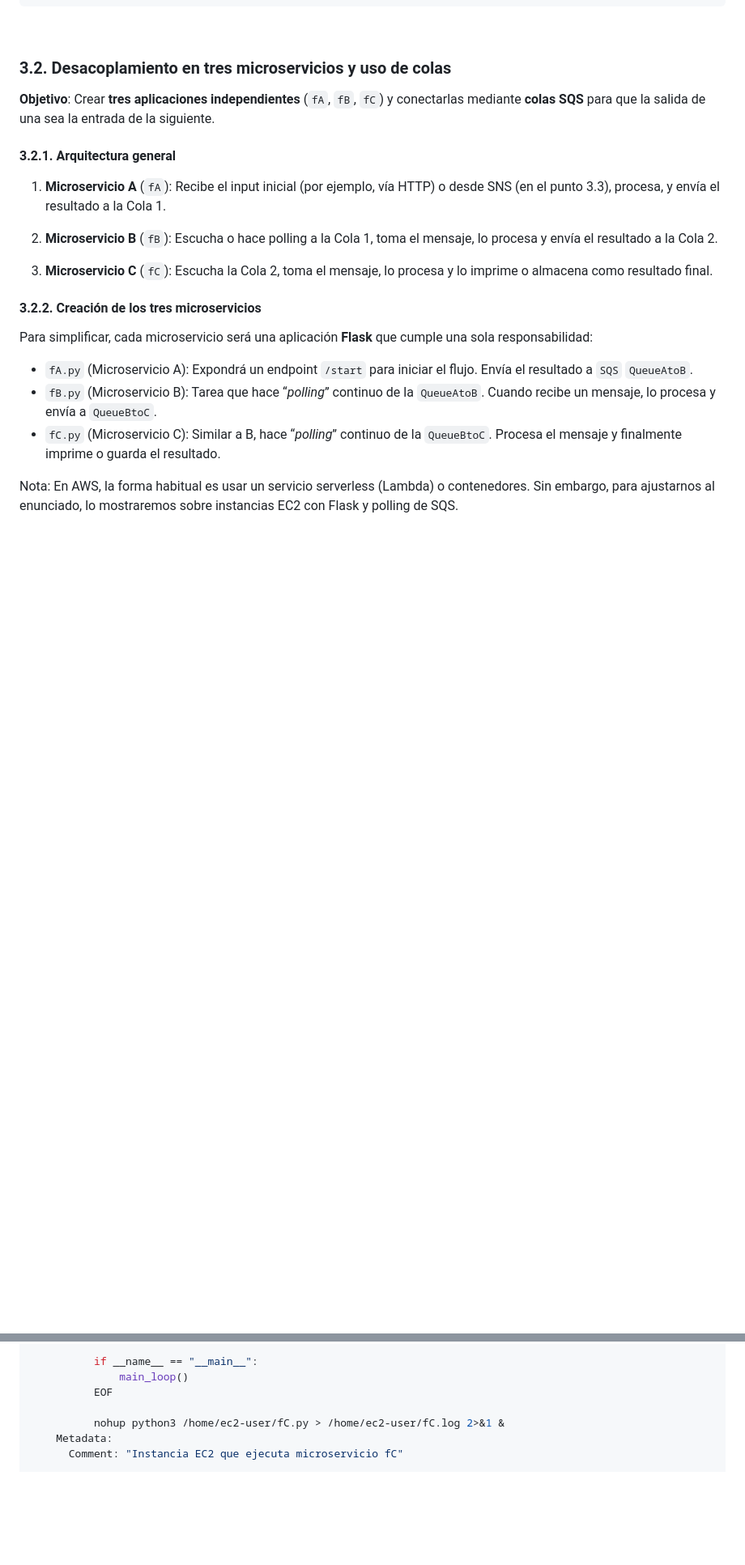
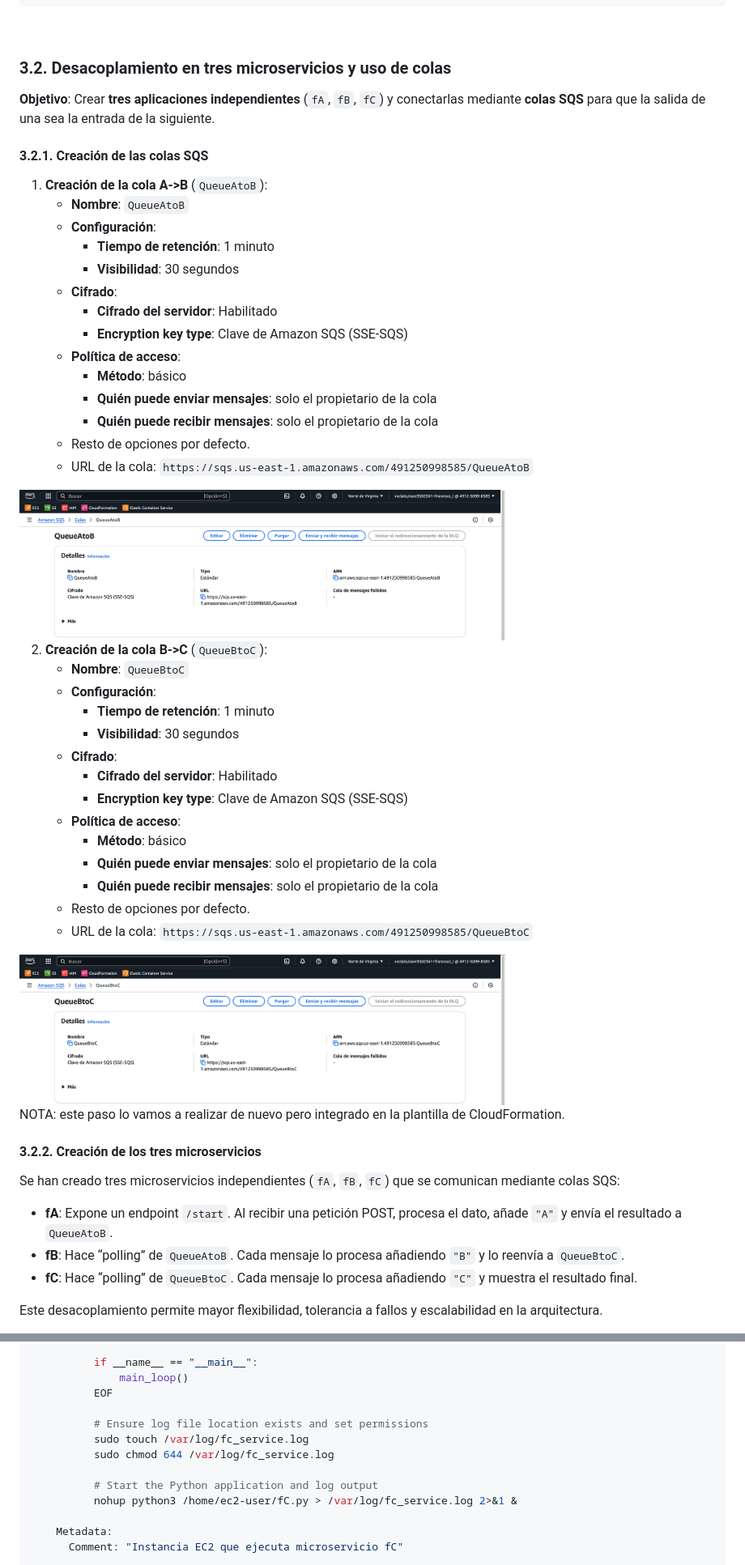
Before and after one commit to gitfrandu4/40984-CN, a Markdown page: P5/P5.md, 2 parts joined by grey strips. Shown: that part at 81% size. Drawn GitHub-style; pictures changed too: P5/img/queueAtoB.png (added), P5/img/queueBtoC.png (added); blank space fills up the shorter version.

```diff
--- a/P5/P5.md
+++ b/P5/P5.md
@@ -79,21 +80,51 @@ Resultado final del flujo monolítico: Inicio:ABC
 
 **Objetivo**: Crear **tres aplicaciones independientes** (`fA`, `fB`, `fC`) y conectarlas mediante **colas SQS** para que la salida de una sea la entrada de la siguiente.
 
-#### 3.2.1. Arquitectura general
+#### 3.2.1. Creación de las colas SQS
 
-1. **Microservicio A** (`fA`): Recibe el input inicial (por ejemplo, vía HTTP) o desde SNS (en el punto 3.3), procesa, y envía el resultado a la Cola 1.
+1. **Creación de la cola A->B** (`QueueAtoB`):
+   - **Nombre**: `QueueAtoB`
+   - **Configuración**:
+     - **Tiempo de retención**: 1 minuto
+     - **Visibilidad**: 30 segundos
+   - **Cifrado**:
+     - **Cifrado del servidor**: Habilitado
+     - **Encryption key type**: Clave de Amazon SQS (SSE-SQS)
+   - **Política de acceso**:
+     - **Método**: básico
+     - **Quién puede enviar mensajes**: solo el propietario de la cola
+     - **Quién puede recibir mensajes**: solo el propietario de la cola
+   - Resto de opciones por defecto.
+   - URL de la cola: `https://sqs.us-east-1.amazonaws.com/491250998585/QueueAtoB`
 
-2. **Microservicio B** (`fB`): Escucha o hace polling a la Cola 1, toma el mensaje, lo procesa y envía el resultado a la Cola 2.
+<img src="img/queueAtoB.png" width="600">
 
-3. **Microservicio C** (`fC`): Escucha la Cola 2, toma el mensaje, lo procesa y lo imprime o almacena como resultado final.
+2. **Creación de la cola B->C** (`QueueBtoC`):
+   - **Nombre**: `QueueBtoC`
+   - **Configuración**:
+     - **Tiempo de retención**: 1 minuto
+     - **Visibilidad**: 30 segundos
+   - **Cifrado**:
+     - **Cifrado del servidor**: Habilitado
+     - **Encryption key type**: Clave de Amazon SQS (SSE-SQS)
+   - **Política de acceso**:
+     - **Método**: básico
+     - **Quién puede enviar mensajes**: solo el propietario de la cola
+     - **Quién puede recibir mensajes**: solo el propietario de la cola
+   - Resto de opciones por defecto.
+   - URL de la cola: `https://sqs.us-east-1.amazonaws.com/491250998585/QueueBtoC`
+
+<img src="img/queueBtoC.png" width="600">
+
+NOTA: este paso lo vamos a realizar de nuevo pero integrado en la plantilla de CloudFormation.
 
 #### 3.2.2. Creación de los tres microservicios
 
-Para simplificar, cada microservicio será una aplicación **Flask** que cumple una sola responsabilidad:
+Se han creado tres microservicios independientes (`fA`, `fB`, `fC`) que se comunican mediante colas SQS:
 
-- `fA.py` (Microservicio A): Expondrá un endpoint `/start` para iniciar el flujo. Envía el resultado a `SQS` `QueueAtoB`.
-- `fB.py` (Microservicio B): Tarea que hace “_polling_” continuo de la `QueueAtoB`. Cuando recibe un mensaje, lo procesa y envía a `QueueBtoC`.
-- `fC.py` (Microservicio C): Similar a B, hace “_polling_” continuo de la `QueueBtoC`. Procesa el mensaje y finalmente imprime o guarda el resultado.
+- **fA**: Expone un endpoint `/start`. Al recibir una petición POST, procesa el dato, añade `"A"` y envía el resultado a `QueueAtoB`.
+- **fB**: Hace “polling” de `QueueAtoB`. Cada mensaje lo procesa añadiendo `"B"` y lo reenvía a `QueueBtoC`.
+- **fC**: Hace “polling” de `QueueBtoC`. Cada mensaje lo procesa añadiendo `"C"` y muestra el resultado final.
 
-Nota: En AWS, la forma habitual es usar un servicio serverless (Lambda) o contenedores. Sin embargo, para ajustarnos al enunciado, lo mostraremos sobre instancias EC2 con Flask y polling de SQS.
+Este desacoplamiento permite mayor flexibilidad, tolerancia a fallos y escalabilidad en la arquitectura.
 
@@ -567,7 +673,13 @@ Resources:
               main_loop()
           EOF
 
-          nohup python3 /home/ec2-user/fC.py > /home/ec2-user/fC.log 2>&1 &
+          # Ensure log file location exists and set permissions
+          sudo touch /var/log/fc_service.log
+          sudo chmod 644 /var/log/fc_service.log
+
+          # Start the Python application and log output
+          nohup python3 /home/ec2-user/fC.py > /var/log/fc_service.log 2>&1 &
+
     Metadata:
       Comment: "Instancia EC2 que ejecuta microservicio fC"
 
```
Also changed, not shown: other parts of P5/P5.md (+118 -42 lines), P5/img/cloudformation_canvas.png (added), P5/img/cloudformation_stack.png (added), P5/img/ec2_logs.png (added).
